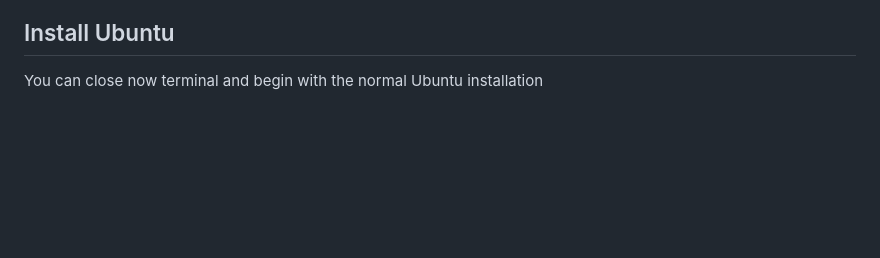
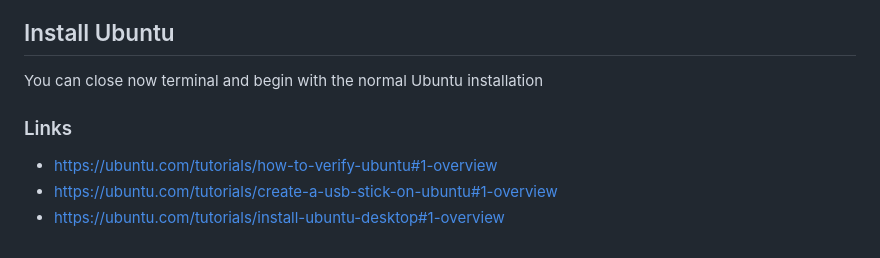
Before and after one commit to aldanasilva/apuntes, a Markdown page: linux/ubuntu/22.04.md, the part around the change. Rendered like a GitHub page; blank space fills up the shorter version.

Commit message:
Adición de referencias de descarga instalador de Ubuntu

```diff
--- a/linux/ubuntu/22.04.md
+++ b/linux/ubuntu/22.04.md
@@ -416,3 +416,11 @@ for more information type `man lvm`.
 ## Install Ubuntu
 
 You can close now terminal and begin with the normal Ubuntu installation
+
+
+
+
+### Links
+* https://ubuntu.com/tutorials/how-to-verify-ubuntu#1-overview
+* https://ubuntu.com/tutorials/create-a-usb-stick-on-ubuntu#1-overview
+* https://ubuntu.com/tutorials/install-ubuntu-desktop#1-overview
```
